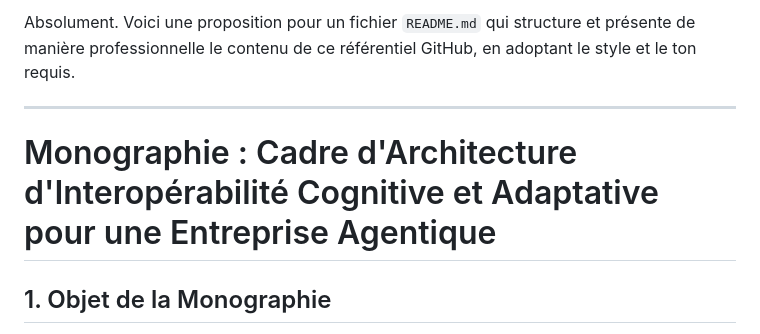
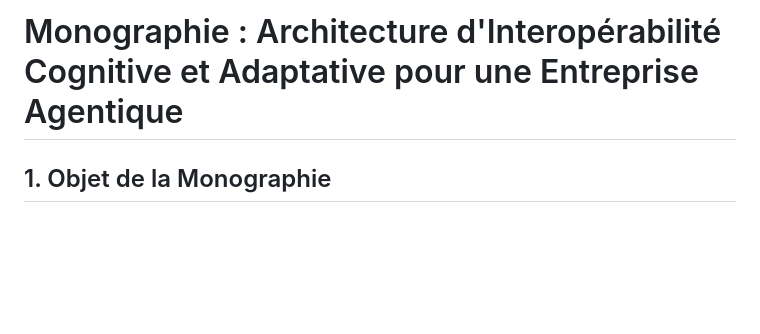
Before and after one commit to agbruneau/EntrepriseAgentique, a Markdown page: README.md, the part around the change. Rendered like a GitHub page; blank space fills up the shorter version.

```diff
--- a/README.md
+++ b/README.md
@@ -1,8 +1,4 @@
-Absolument. Voici une proposition pour un fichier `README.md` qui structure et présente de manière professionnelle le contenu de ce référentiel GitHub, en adoptant le style et le ton requis.
-
----
-
-# Monographie : Cadre d'Architecture d'Interopérabilité Cognitive et Adaptative pour une Entreprise Agentique
+# Monographie : Architecture d'Interopérabilité Cognitive et Adaptative pour une Entreprise Agentique
 
 ## 1. Objet de la Monographie
 
```
